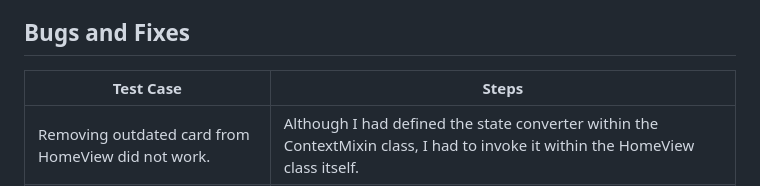
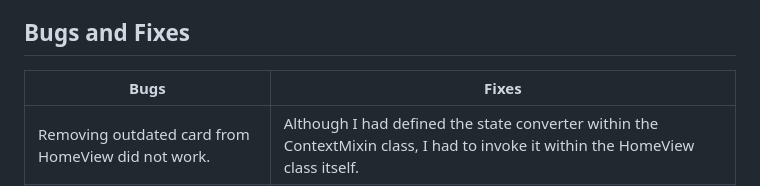
Before and after one commit to strasse34/pp4, a Markdown page: TESTING.md, the part around the change printed below. Rendered like a GitHub page.

Commit message:
Final edit of readme and testing

```diff
--- a/TESTING.md
+++ b/TESTING.md
@@ -230,7 +230,7 @@ I conducted manual testing based on user stories, defining and testing multiple
 
 
 ## Bugs and Fixes
-| **Test Case** | **Steps** |
+| **Bugs** | **Fixes** |
 | --- | --- |
 | Removing outdated card from HomeView did not work. | Although I had defined the state converter within the ContextMixin class, I had to invoke it within the HomeView class itself. |
 | Error with deployment | Debug set to 'True' in settings. |
```
Also changed, not shown: other parts of TESTING.md (+3 -3 lines).
